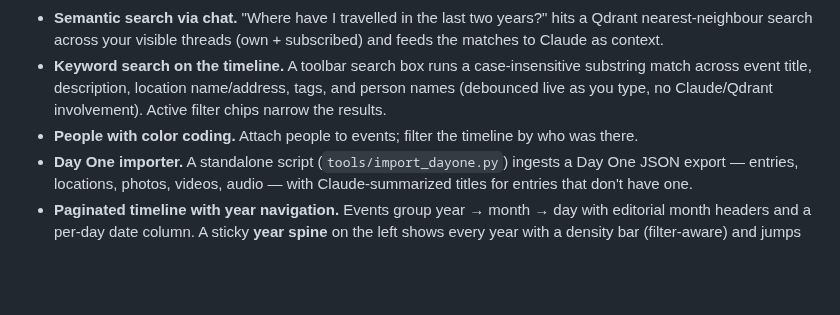
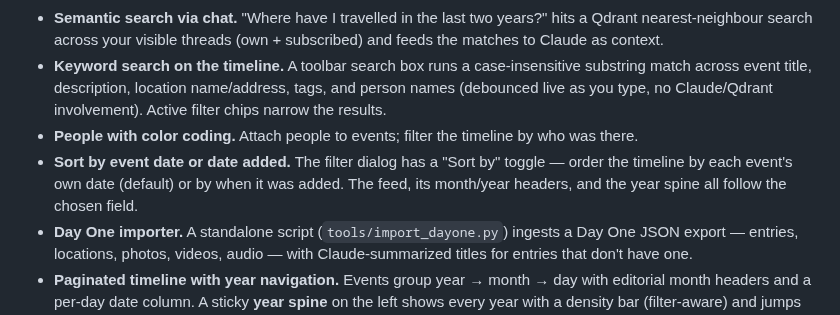
Before and after one commit to jontolley/timeline, a Markdown page: README.md, the part around the change. Rendered like a GitHub page; blank space fills up the shorter version.

```diff
--- a/README.md
+++ b/README.md
@@ -53,6 +53,7 @@ To stop everything: `docker compose down`. Data persists in `./data/mongo` and `
 - **Semantic search via chat.** "Where have I travelled in the last two years?" hits a Qdrant nearest-neighbour search across your visible threads (own + subscribed) and feeds the matches to Claude as context.
 - **Keyword search on the timeline.** A toolbar search box runs a case-insensitive substring match across event title, description, location name/address, tags, and person names (debounced live as you type, no Claude/Qdrant involvement). Active filter chips narrow the results.
 - **People with color coding.** Attach people to events; filter the timeline by who was there.
+- **Sort by event date or date added.** The filter dialog has a "Sort by" toggle — order the timeline by each event's own date (default) or by when it was added. The feed, its month/year headers, and the year spine all follow the chosen field.
 - **Day One importer.** A standalone script (`tools/import_dayone.py`) ingests a Day One JSON export — entries, locations, photos, videos, audio — with Claude-summarized titles for entries that don't have one.
 - **Paginated timeline with year navigation.** Events group year → month → day with editorial month headers and a per-day date column. A sticky **year spine** on the left shows every year with a density bar (filter-aware) and jumps you directly to the first month of that year; scrolling back up lazily loads the years in between. Loads 20 events at a time in either direction. Scroll position is preserved across event-detail navigation.
 - **Auth.** Sign in with Google OAuth or a magic-link email. The users collection is the live allowlist — adding a user is an admin action in-app.
```
Also changed, not shown: CLAUDE.md (+4 -4 lines).
